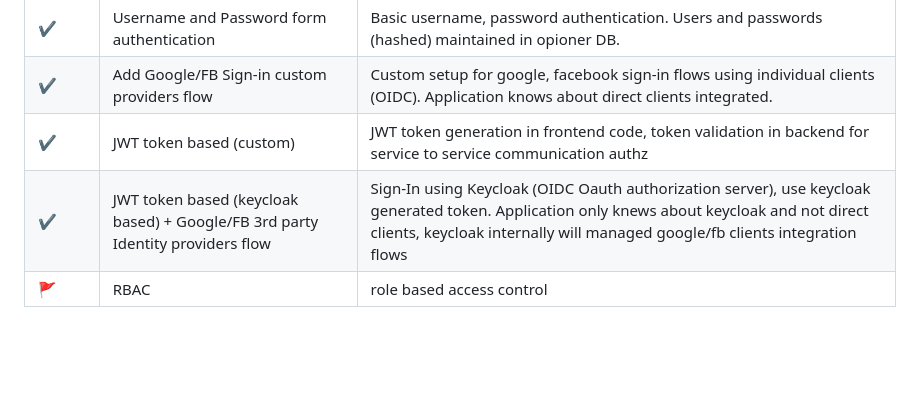
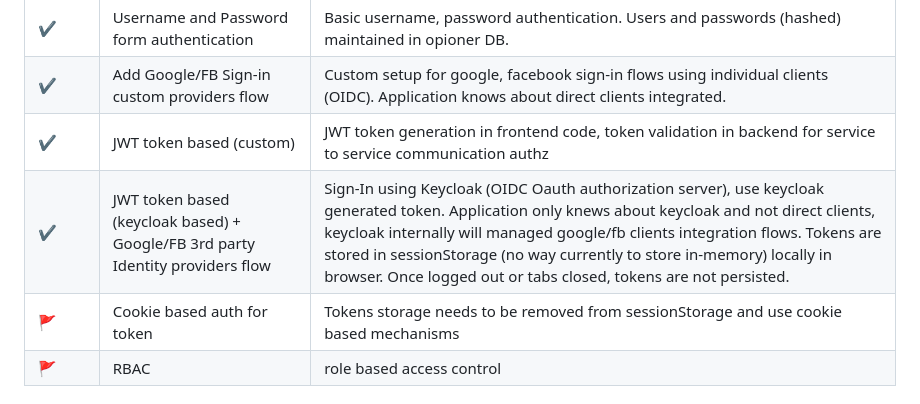
Before and after one commit to souravs17031999/opioner-home, a Markdown page: README.md, the part around the change. Rendered like a GitHub page; blank space fills up the shorter version.

```diff
--- a/README.md
+++ b/README.md
@@ -45,7 +45,8 @@ This project contains two types of deliverables :
 | ✔️| Username and Password form authentication | Basic username, password authentication. Users and passwords (hashed) maintained in opioner DB.  |
 | ✔️| Add Google/FB Sign-in custom providers flow | Custom setup for google, facebook sign-in flows using individual clients (OIDC). Application knows about direct clients integrated.  |
 | ✔️| JWT token based (custom) | JWT token generation in frontend code, token validation in backend for service to service communication authz  |
-| ✔️| JWT token based (keycloak based) + Google/FB 3rd party Identity providers flow | Sign-In using Keycloak (OIDC Oauth authorization server), use keycloak generated token. Application only knews about keycloak and not direct clients, keycloak internally will managed google/fb clients integration flows |
+| ✔️| JWT token based (keycloak based) + Google/FB 3rd party Identity providers flow | Sign-In using Keycloak (OIDC Oauth authorization server), use keycloak generated token. Application only knews about keycloak and not direct clients, keycloak internally will managed google/fb clients integration flows. Tokens are stored in sessionStorage (no way currently to store in-memory) locally in browser. Once logged out or tabs closed, tokens are not persisted. |
+| 🚩| Cookie based auth for token | Tokens storage needs to be removed from sessionStorage and use cookie based mechanisms |
 | 🚩| RBAC | role based access control |
 
 
```
